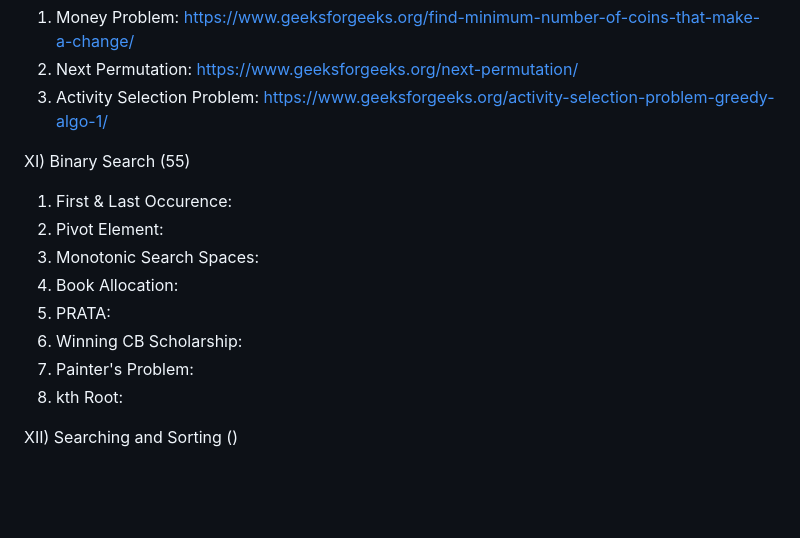
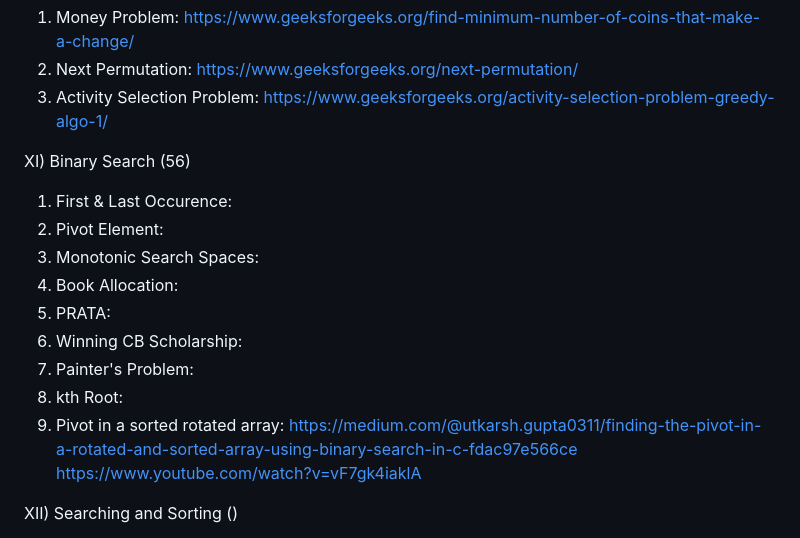
Before and after one commit to haseebshaik00/MS-PP-24, a Markdown page: DSA/Practice-Links.md, the part around the change. Drawn GitHub-style; blank space fills up the shorter version.

Commit message:
updated links.md

```diff
--- a/DSA/Practice-Links.md
+++ b/DSA/Practice-Links.md
@@ -70,7 +70,7 @@ X) STL (48)
 2) Next Permutation: https://www.geeksforgeeks.org/next-permutation/
 3) Activity Selection Problem: https://www.geeksforgeeks.org/activity-selection-problem-greedy-algo-1/
 
-XI) Binary Search (55)
+XI) Binary Search (56)
 1) First & Last Occurence:
 2) Pivot Element:
 2) Monotonic Search Spaces:
@@ -79,6 +79,8 @@ XI) Binary Search (55)
 5) Winning CB Scholarship:
 6) Painter's Problem:
 7) kth Root:
+8) Pivot in a sorted rotated array: https://medium.com/@utkarsh.gupta0311/finding-the-pivot-in-a-rotated-and-sorted-array-using-binary-search-in-c-fdac97e566ce
+https://www.youtube.com/watch?v=vF7gk4iaklA
 
 XII) Searching and Sorting ()
 1) DNF Sort: https://www.youtube.com/watch?v=2C4CQ32961Y
```
